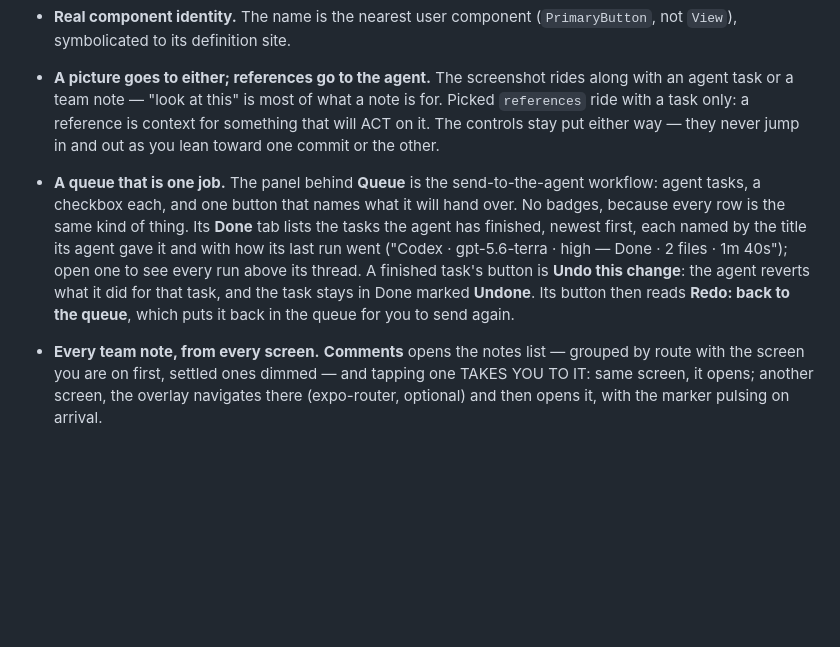
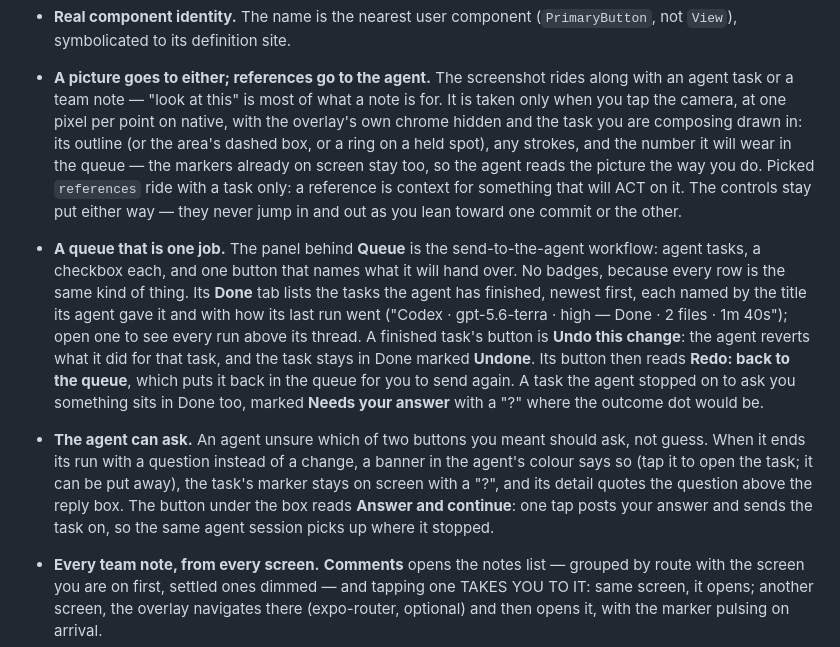
Before and after one commit to joinearlybird/annokit, a Markdown page: docs/how-it-works.md, the part around one of its changes. Drawn GitHub-style; blank space fills up the shorter version.

```diff
--- a/docs/how-it-works.md
+++ b/docs/how-it-works.md
@@ -30,7 +30,12 @@ The design choices behind the overlay, and what each surface looks like.
   (`PrimaryButton`, not `View`), symbolicated to its definition site.
 - **A picture goes to either; references go to the agent.** The screenshot
   rides along with an agent task or a team note — "look at this" is most of
-  what a note is for. Picked `references` ride with a task only: a
+  what a note is for. It is taken only when you tap the camera, at one
+  pixel per point on native, with the overlay's own chrome hidden and the
+  task you are composing drawn in: its outline (or the area's dashed box,
+  or a ring on a held spot), any strokes, and the number it will wear in
+  the queue — the markers already on screen stay too, so the agent reads
+  the picture the way you do. Picked `references` ride with a task only: a
   reference is context for something that will ACT on it. The controls stay
   put either way — they never jump in and out as you lean toward one commit
   or the other.
@@ -43,7 +48,16 @@ The design choices behind the overlay, and what each surface looks like.
   run above its thread. A finished task's button is **Undo this change**:
   the agent reverts what it did for that task, and the task stays in Done
   marked **Undone**. Its button then reads **Redo: back to the queue**,
-  which puts it back in the queue for you to send again.
+  which puts it back in the queue for you to send again. A task the agent
+  stopped on to ask you something sits in Done too, marked **Needs your
+  answer** with a "?" where the outcome dot would be.
+- **The agent can ask.** An agent unsure which of two buttons you meant
+  should ask, not guess. When it ends its run with a question instead of a
+  change, a banner in the agent's colour says so (tap it to open the task;
+  it can be put away), the task's marker stays on screen with a "?", and
+  its detail quotes the question above the reply box. The button under the
+  box reads **Answer and continue**: one tap posts your answer and sends the
+  task on, so the same agent session picks up where it stopped.
 - **Every team note, from every screen.** **Comments** opens the notes list —
   grouped by route with the screen you are on first, settled ones dimmed —
   and tapping one TAKES YOU TO IT: same screen, it opens; another screen, the
```
Also changed, not shown: other parts of docs/how-it-works.md (+1 -1 lines), README.md (+27 -5 lines), examples/README.md (+24 -3 lines).
